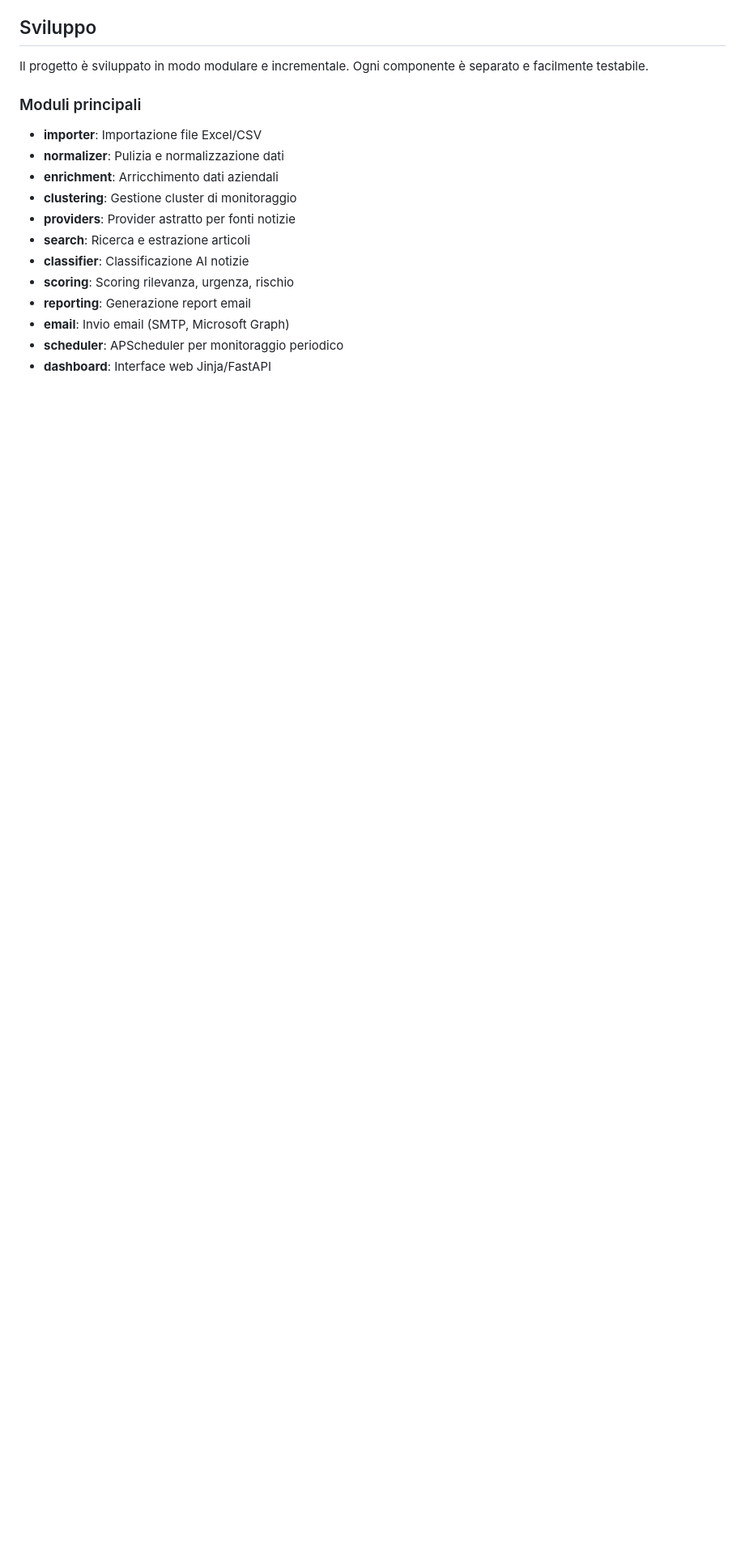
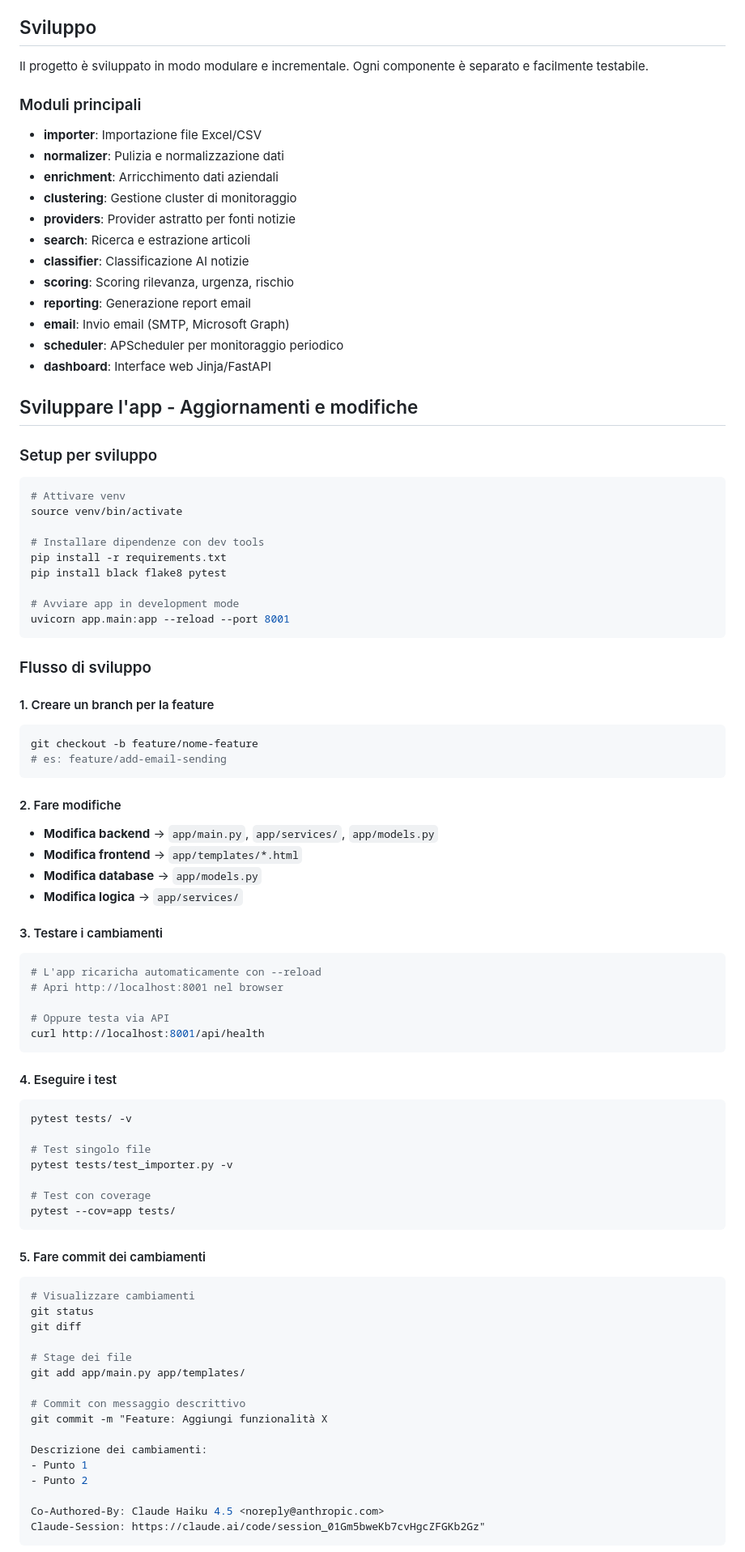
Before and after one commit to angoldon-lang/Customer-intelligence, a Markdown page: README.md, the part around one of its changes. Shown at 81% size. Drawn GitHub-style; blank space fills up the shorter version.

````diff
--- a/README.md
+++ b/README.md
@@ -264,3 +264,73 @@ Il progetto è sviluppato in modo modulare e incrementale. Ogni componente è se
 - **scheduler**: APScheduler per monitoraggio periodico
 - **dashboard**: Interface web Jinja/FastAPI
 
+## Sviluppare l'app - Aggiornamenti e modifiche
+
+### Setup per sviluppo
+
+```bash
+# Attivare venv
+source venv/bin/activate
+
+# Installare dipendenze con dev tools
+pip install -r requirements.txt
+pip install black flake8 pytest
+
+# Avviare app in development mode
+uvicorn app.main:app --reload --port 8001
+```
+
+### Flusso di sviluppo
+
+#### 1. Creare un branch per la feature
+```bash
+git checkout -b feature/nome-feature
+# es: feature/add-email-sending
+```
+
+#### 2. Fare modifiche
+- **Modifica backend** → `app/main.py`, `app/services/`, `app/models.py`
+- **Modifica frontend** → `app/templates/*.html`
+- **Modifica database** → `app/models.py`
+- **Modifica logica** → `app/services/`
+
+#### 3. Testare i cambiamenti
+```bash
+# L'app ricaricha automaticamente con --reload
+# Apri http://localhost:8001 nel browser
+
+# Oppure testa via API
+curl http://localhost:8001/api/health
+```
+
+#### 4. Eseguire i test
+```bash
+pytest tests/ -v
+
+# Test singolo file
+pytest tests/test_importer.py -v
+
+# Test con coverage
+pytest --cov=app tests/
+```
+
+#### 5. Fare commit dei cambiamenti
+```bash
+# Visualizzare cambiamenti
+git status
+git diff
+
+# Stage dei file
+git add app/main.py app/templates/
+
+# Commit con messaggio descrittivo
+git commit -m "Feature: Aggiungi funzionalità X
+
+Descrizione dei cambiamenti:
+- Punto 1
+- Punto 2
+
+Co-Authored-By: Claude Haiku 4.5 <noreply@anthropic.com>
+Claude-Session: https://claude.ai/code/session_01Gm5bweKb7cvHgcZFGKb2Gz"
+```
+
````
Also changed, not shown: other parts of README.md (+120 -0 lines).
